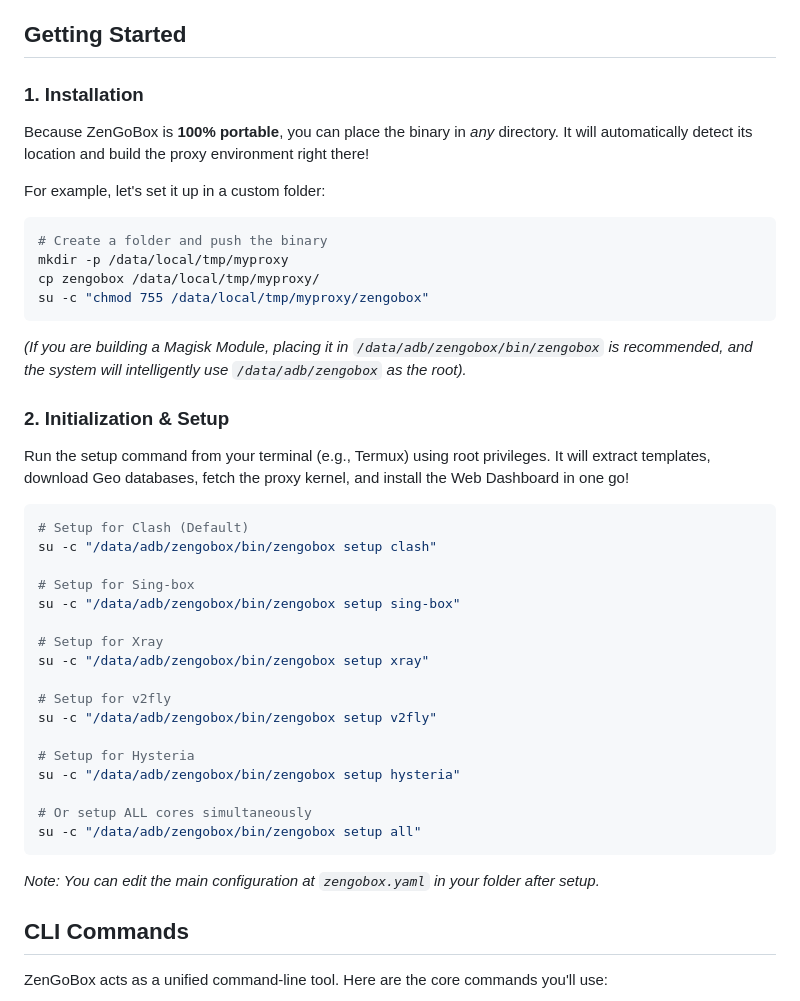
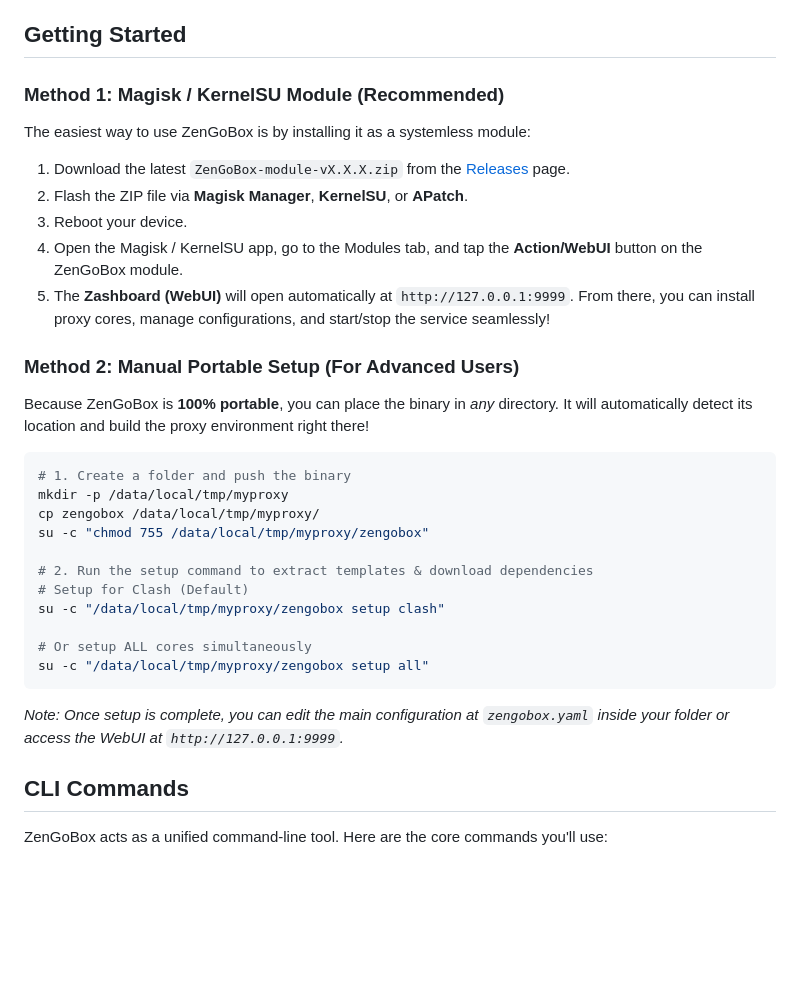
Before and after one commit to arewedaks/zen-go-box, a Markdown page: README.md, the part around the change. GitHub-like rendering; blank space fills up the shorter version.

Commit message:
Enhance installation instructions and setup process for ZenGoBox

````diff
--- a/README.md
+++ b/README.md
@@ -36,40 +36,31 @@
 
 ## Getting Started
 
-### 1. Installation
+### Method 1: Magisk / KernelSU Module (Recommended)
+The easiest way to use ZenGoBox is by installing it as a systemless module:
+1. Download the latest `ZenGoBox-module-vX.X.X.zip` from the [Releases](https://github.com/arewedaks/zen-go-box/releases) page.
+2. Flash the ZIP file via **Magisk Manager**, **KernelSU**, or **APatch**.
+3. Reboot your device.
+4. Open the Magisk / KernelSU app, go to the Modules tab, and tap the **Action/WebUI** button on the ZenGoBox module.
+5. The **Zashboard (WebUI)** will open automatically at `http://127.0.0.1:9999`. From there, you can install proxy cores, manage configurations, and start/stop the service seamlessly!
+
+### Method 2: Manual Portable Setup (For Advanced Users)
 Because ZenGoBox is **100% portable**, you can place the binary in *any* directory. It will automatically detect its location and build the proxy environment right there!
 
-For example, let's set it up in a custom folder:
 ```bash
-# Create a folder and push the binary
+# 1. Create a folder and push the binary
 mkdir -p /data/local/tmp/myproxy
 cp zengobox /data/local/tmp/myproxy/
 su -c "chmod 755 /data/local/tmp/myproxy/zengobox"
-```
-*(If you are building a Magisk Module, placing it in `/data/adb/zengobox/bin/zengobox` is recommended, and the system will intelligently use `/data/adb/zengobox` as the root).*
 
-### 2. Initialization & Setup
-Run the setup command from your terminal (e.g., Termux) using root privileges. It will extract templates, download Geo databases, fetch the proxy kernel, and install the Web Dashboard in one go!
-```bash
+# 2. Run the setup command to extract templates & download dependencies
 # Setup for Clash (Default)
-su -c "/data/adb/zengobox/bin/zengobox setup clash"
-
-# Setup for Sing-box
-su -c "/data/adb/zengobox/bin/zengobox setup sing-box"
-
-# Setup for Xray
-su -c "/data/adb/zengobox/bin/zengobox setup xray"
-
-# Setup for v2fly
-su -c "/data/adb/zengobox/bin/zengobox setup v2fly"
-
-# Setup for Hysteria
-su -c "/data/adb/zengobox/bin/zengobox setup hysteria"
+su -c "/data/local/tmp/myproxy/zengobox setup clash"
 
 # Or setup ALL cores simultaneously
-su -c "/data/adb/zengobox/bin/zengobox setup all"
+su -c "/data/local/tmp/myproxy/zengobox setup all"
 ```
-*Note: You can edit the main configuration at `zengobox.yaml` in your folder after setup.*
+*Note: Once setup is complete, you can edit the main configuration at `zengobox.yaml` inside your folder or access the WebUI at `http://127.0.0.1:9999`.*
 
 ## CLI Commands
 
````
